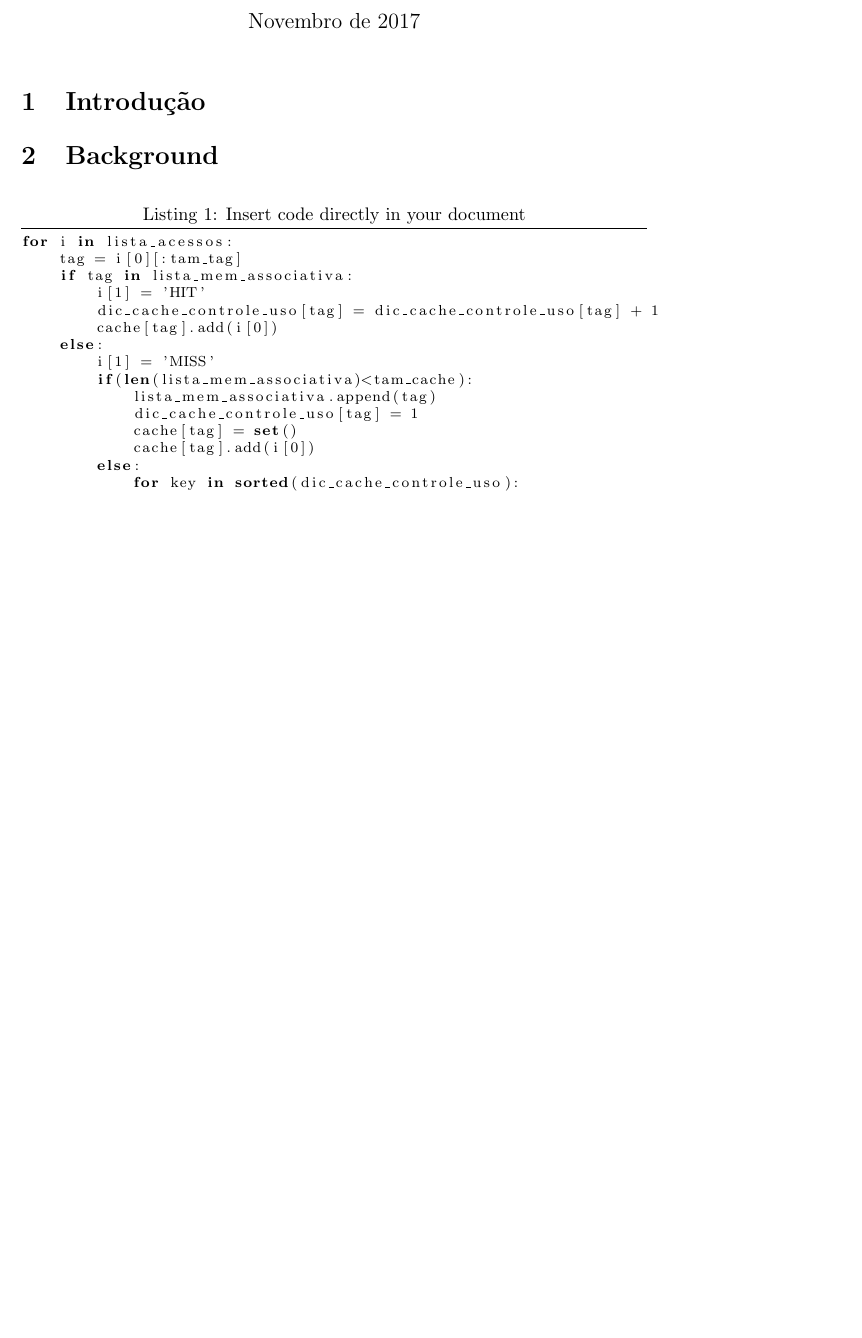
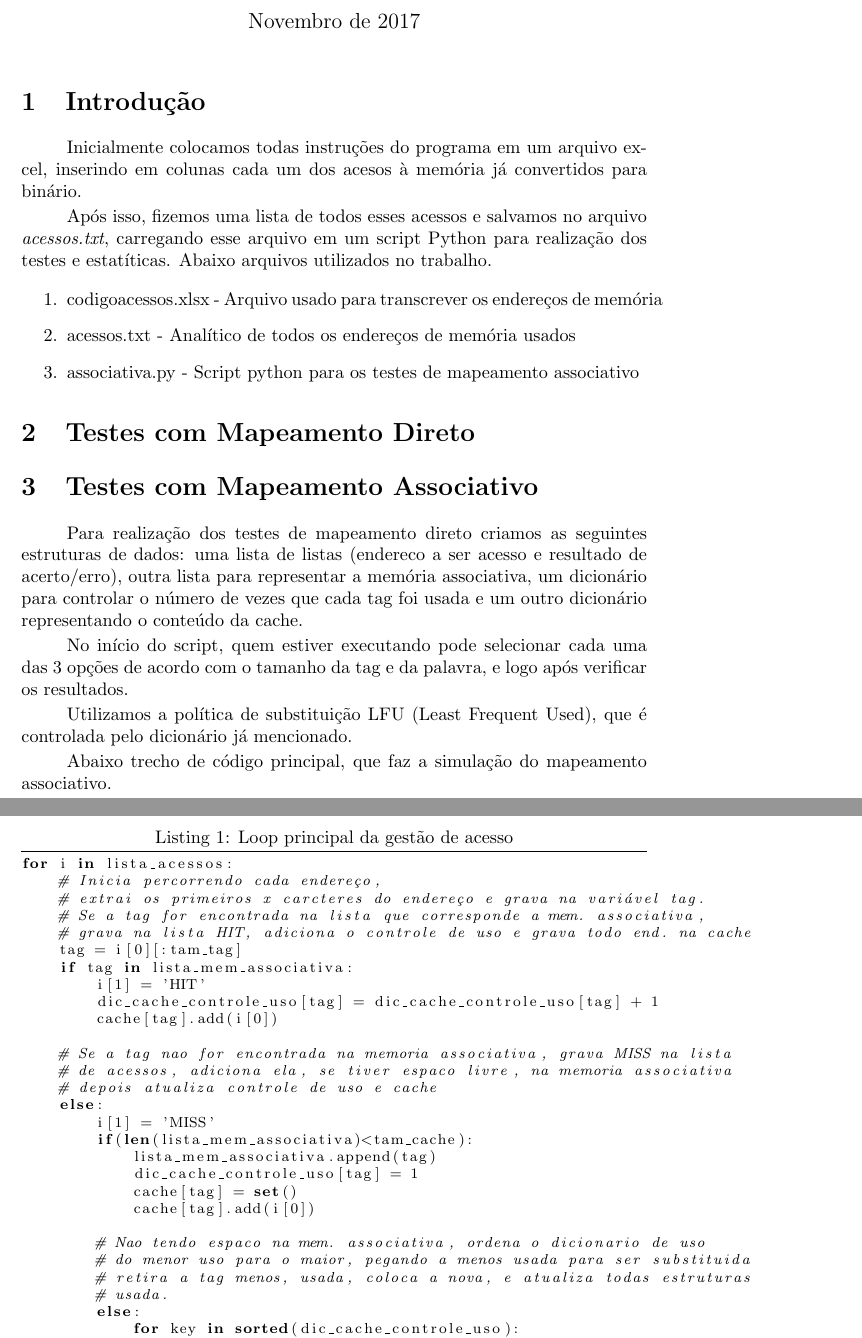
Before and after one commit to joaopmedeiros/gestao_de_memoria, a LaTeX document (relatorio.tex): part of page 1 of 2 before the commit and two parts of pages 1 and 2 of 3 after it, the two joined at a grey line, cut so that both start at the same text, the shorter picture padded with empty space. Compiled offline with pdfLaTeX; the source files are stored in an older character set and shown here as Unicode.

```diff
--- a/relatorio.tex
+++ b/relatorio.tex
@@ -3,8 +3,10 @@
 \usepackage[portuges]{babel}
 \usepackage[latin1]{inputenc}
 \usepackage{listings}
+\usepackage{indentfirst}
+\usepackage{multicol}
 
-\parindent=0pt
+\parindent=25pt
 \parskip=2pt
 
 \title{Organização e Arquitetura de Computadores - Trabalho 3 }
@@ -21,19 +23,48 @@
 
 \section{Introdução}
 
-\section{Background}
+Inicialmente colocamos todas instruções do programa em um arquivo excel, inserindo em colunas cada um dos acesos à memória já convertidos para binário.
+
+Após isso, fizemos uma lista de todos esses acessos e salvamos no arquivo \textit{acessos.txt}, carregando esse arquivo em um script Python para realização dos testes e estatíticas. Abaixo arquivos utilizados no trabalho.
+\begin{enumerate}
+	\item codigoacessos.xlsx - Arquivo usado para transcrever os endereços de memória
+	\item acessos.txt - Analítico de todos os endereços de memória usados
+	\item associativa.py - Script python para os testes de mapeamento associativo
+\end{enumerate}
+
+\section{Testes com Mapeamento Direto}
+
+
+\section{Testes com Mapeamento Associativo}
+Para realização dos testes de mapeamento direto criamos as seguintes estruturas de dados: uma lista de listas (endereco a ser acesso e resultado de acerto/erro), outra lista para representar a memória associativa, um dicionário para controlar o número de vezes que cada tag foi usada e um outro dicionário representando o conteúdo da cache.
+
+No início do script, quem estiver executando pode selecionar cada uma das 3 opções de acordo com o tamanho da tag e da palavra, e logo após verificar os resultados.
+
+Utilizamos a política de substituição LFU (Least Frequent Used), que é controlada pelo dicionário já mencionado.
+
+Abaixo trecho de código principal, que faz a simulação do mapeamento associativo.
+
+
 \lstset{language=Python}
 \lstset{frame=lines}
-\lstset{caption={Insert code directly in your document}}
+\lstset{caption={Loop principal da gestão de acesso}}
 \lstset{label={lst:code_direct}}
 \lstset{basicstyle=\footnotesize}
 \begin{lstlisting}
 for i in lista_acessos:
+    # Inicia percorrendo cada endereço,
+    # extrai os primeiros x carcteres do endereço e grava na variável tag.
+    # Se a tag for encontrada na lista que corresponde a mem. associativa,
+    # grava na lista HIT, adiciona o controle de uso e grava todo end. na cache
     tag = i[0][:tam_tag]
     if tag in lista_mem_associativa:
         i[1] = 'HIT'
         dic_cache_controle_uso[tag] = dic_cache_controle_uso[tag] + 1
         cache[tag].add(i[0])
+
+    # Se a tag nao for encontrada na memoria associativa, grava MISS na lista
+    # de acessos, adiciona ela, se tiver espaco livre, na memoria associativa
+    # depois atualiza controle de uso e cache
     else:
         i[1] = 'MISS'
         if(len(lista_mem_associativa)<tam_cache):
@@ -41,10 +72,16 @@
             dic_cache_controle_uso[tag] = 1
             cache[tag] = set()
             cache[tag].add(i[0])
+
+        # Nao tendo espaco na mem. associativa, ordena o dicionario de uso
+        # do menor uso para o maior, pegando a menos usada para ser substituida
+        # retira a tag menos, usada, coloca a nova, e atualiza todas estruturas
+        # usada.
         else:
             for key in sorted(dic_cache_controle_uso):
                 tag_menos_usada = key
-                lista_mem_associativa[lista_mem_associativa.index(tag_menos_usada)] = tag
+                lista_mem_associativa[lista_mem_associativa.index(
+                tag_menos_usada)] = tag
                 dic_cache_controle_uso.pop(tag_menos_usada)
                 dic_cache_controle_uso[tag] = 1
                 cache.pop(tag_menos_usada)
```
Also changed, not shown: relatorio.pdf, relatorio.tex (6 more changed lines), 4 other files.
